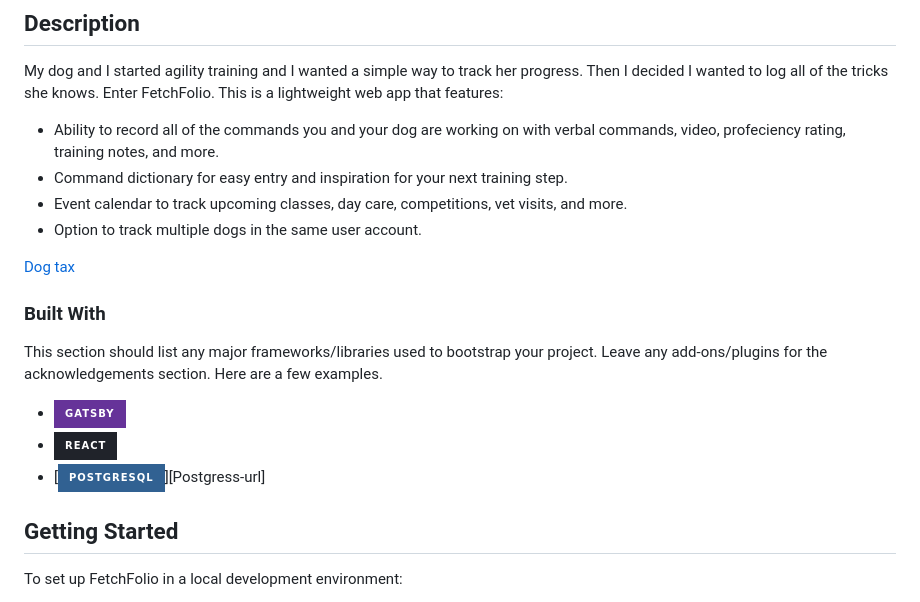
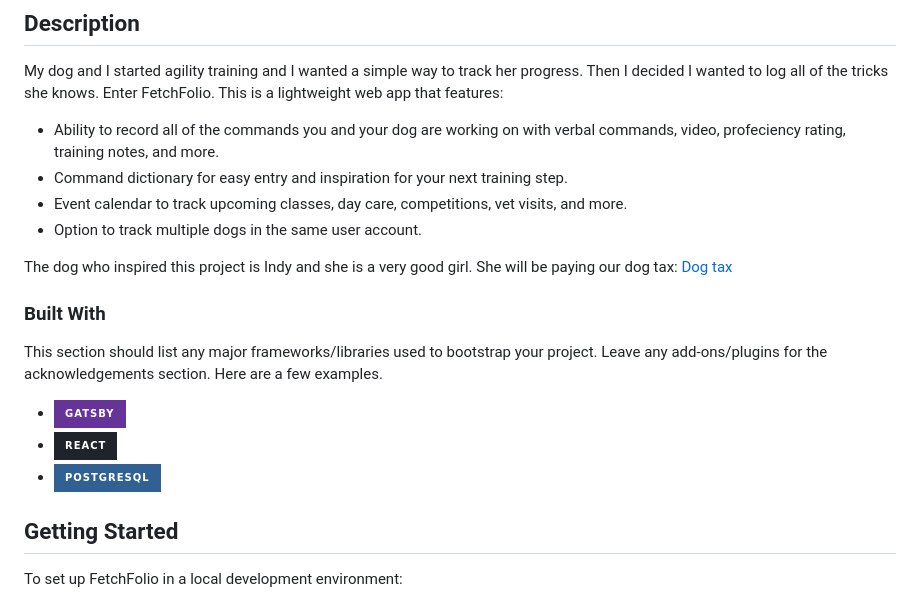
Before and after one commit to julianecassidy/fetch-folio, a Markdown page: README.md, the part around the change. GitHub-like rendering; badges without logos.

Commit message:
fix readme typo

```diff
--- a/README.md
+++ b/README.md
@@ -11,6 +11,7 @@ My dog and I started agility training and I wanted a simple way to track her pro
 - Event calendar to track upcoming classes, day care, competitions, vet visits, and more.
 - Option to track multiple dogs in the same user account.
 
+The dog who inspired this project is Indy and she is a very good girl. She will be paying our dog tax:
 [Dog tax](/indy.jpg)
 
 ### Built With
@@ -19,7 +20,7 @@ This section should list any major frameworks/libraries used to bootstrap your p
 
 * [![Gatsby][Gatsby.js]][Gatsby-url]
 * [![React][React.js]][React-url]
-* [![Postgres][PostgresSQL.org]][Postgress-url]
+* [![Postgres][PostgresSQL.org]][Postgres-url]
 
 ## Getting Started
 
```
